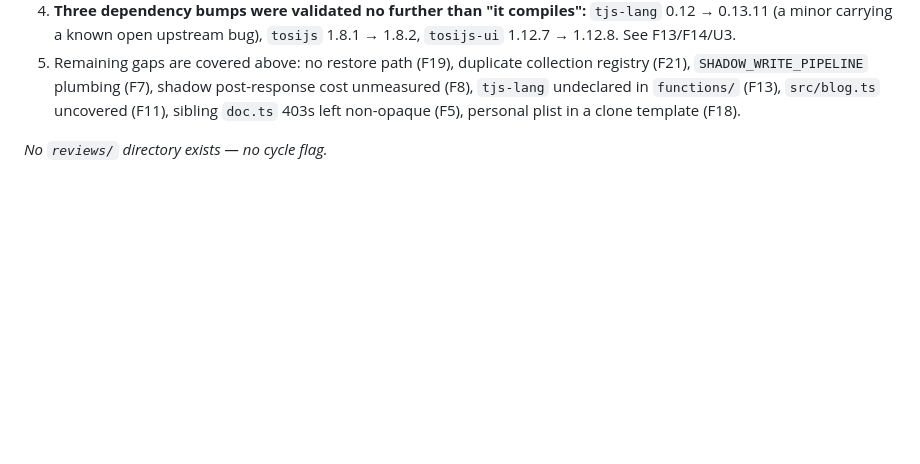
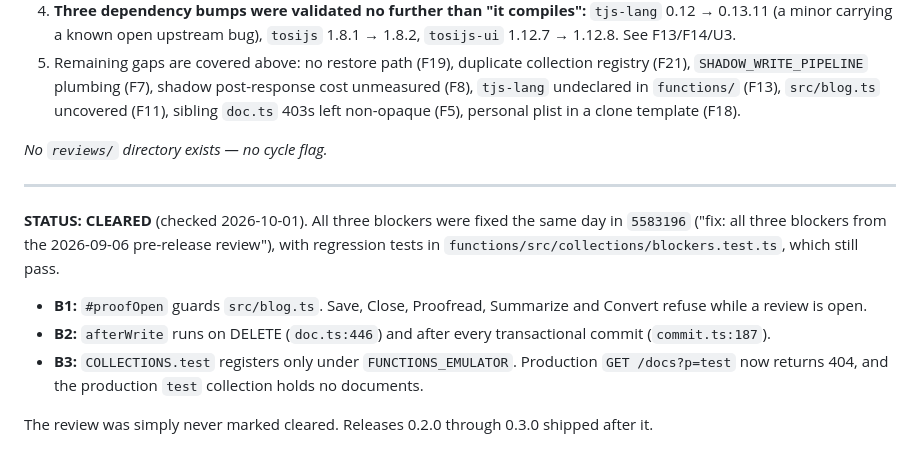
Before and after one commit to tonioloewald/tosijs-platform, a Markdown page: reviews/2026-09-06-backend-consolidation.md, the part around the change. GitHub-like rendering; blank space fills up the shorter version.

Commit message:
review: mark 2026-09-06 BLOCK cleared — all three fixed in 5583196 (verified 2026-10-01)
Co-Authored-By: Claude Opus 5.5 (1M context) <noreply@anthropic.com>
Claude-Session: https://claude.ai/code/session_01WaaWUA82KLkqbDEJgKZLCn

```diff
--- a/reviews/2026-09-06-backend-consolidation.md
+++ b/reviews/2026-09-06-backend-consolidation.md
@@ -112,3 +112,12 @@ Unauthenticated write/storage/invocation billing abuse on the production project
 5. Remaining gaps are covered above: no restore path (F19), duplicate collection registry (F21), `SHADOW_WRITE_PIPELINE` plumbing (F7), shadow post-response cost unmeasured (F8), `tjs-lang` undeclared in `functions/` (F13), `src/blog.ts` uncovered (F11), sibling `doc.ts` 403s left non-opaque (F5), personal plist in a clone template (F18).
 
 *No `reviews/` directory exists — no cycle flag.*
+
+---
+
+**STATUS: CLEARED** (checked 2026-10-01). All three blockers were fixed the same day in `5583196` ("fix: all three blockers from the 2026-09-06 pre-release review"), with regression tests in `functions/src/collections/blockers.test.ts`, which still pass.
+- **B1:** `#proofOpen` guards `src/blog.ts`. Save, Close, Proofread, Summarize and Convert refuse while a review is open.
+- **B2:** `afterWrite` runs on DELETE (`doc.ts:446`) and after every transactional commit (`commit.ts:187`).
+- **B3:** `COLLECTIONS.test` registers only under `FUNCTIONS_EMULATOR`. Production `GET /docs?p=test` now returns 404, and the production `test` collection holds no documents.
+
+The review was simply never marked cleared. Releases 0.2.0 through 0.3.0 shipped after it.
```
